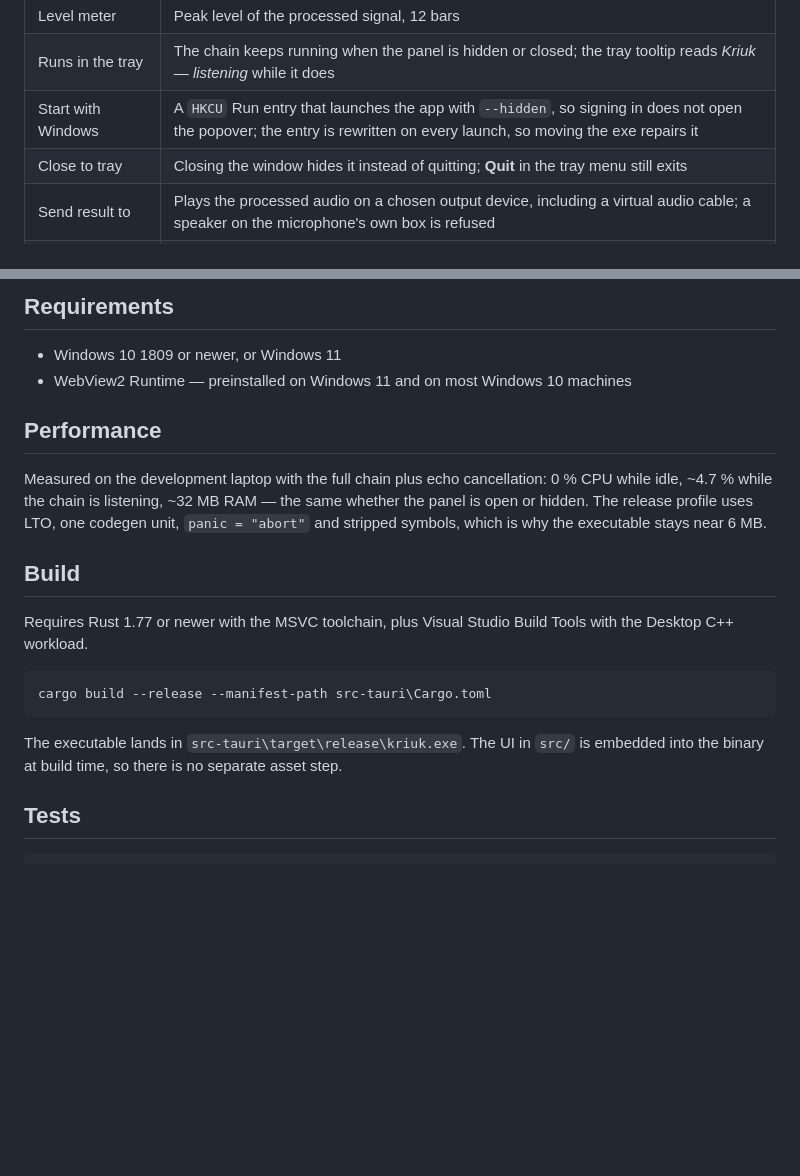
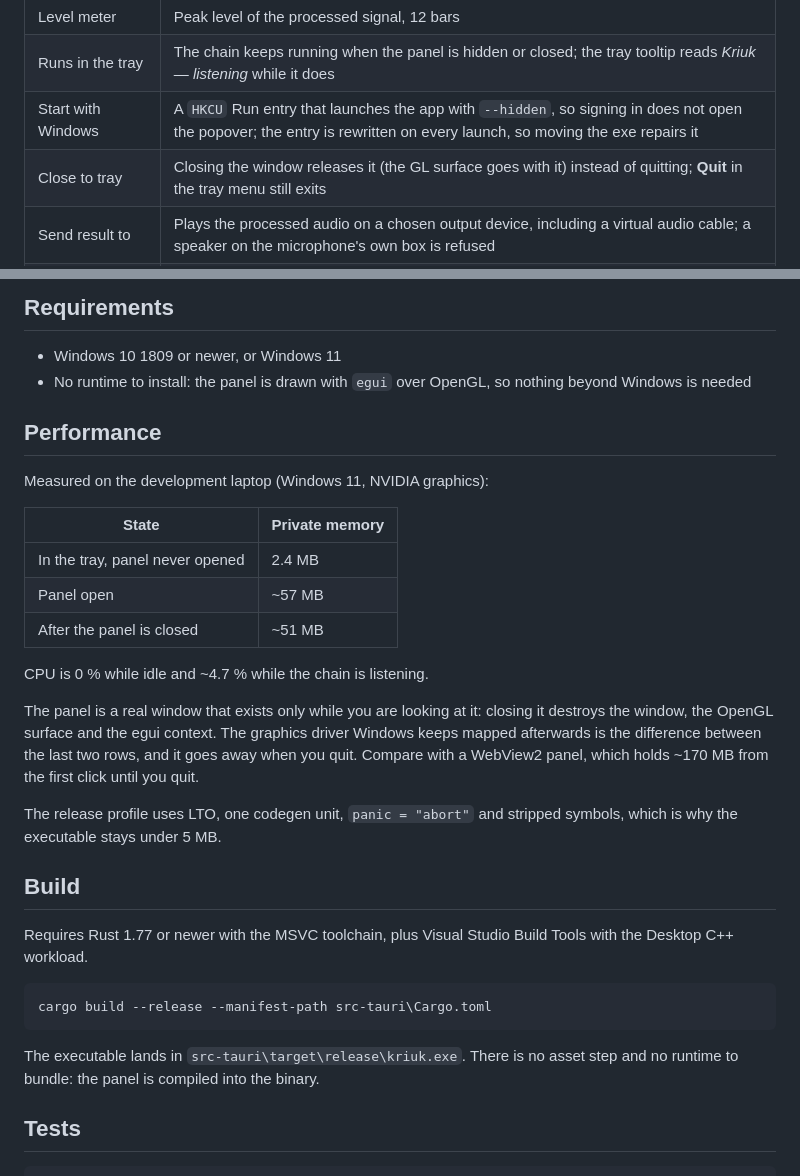
Before and after one commit to Ilhamaji/kriuk, a Markdown page: README.md, 2 parts joined by grey strips. GitHub-like rendering; blank space fills up the shorter version.

````diff
--- a/README.md
+++ b/README.md
@@ -35,7 +36,7 @@ that ships inside the binary, and nothing leaves the device.
 | Level meter | Peak level of the processed signal, 12 bars |
 | Runs in the tray | The chain keeps running when the panel is hidden or closed; the tray tooltip reads *Kriuk — listening* while it does |
 | Start with Windows | A `HKCU` Run entry that launches the app with `--hidden`, so signing in does not open the popover; the entry is rewritten on every launch, so moving the exe repairs it |
-| Close to tray | Closing the window hides it instead of quitting; **Quit** in the tray menu still exits |
+| Close to tray | Closing the window releases it (the GL surface goes with it) instead of quitting; **Quit** in the tray menu still exits |
 | Send result to | Plays the processed audio on a chosen output device, including a virtual audio cable; a speaker on the microphone's own box is refused |
 | Language | English by default, Indonesian available in Settings; the tray menu and tooltip follow the choice |
 | Appearance | Light or dark, follows the system theme on first run |
@@ -78,15 +79,29 @@ Releases are built by GitHub Actions from the tag; see
 ## Requirements
 
 - Windows 10 1809 or newer, or Windows 11
-- WebView2 Runtime — preinstalled on Windows 11 and on most Windows 10 machines
+- No runtime to install: the panel is drawn with `egui` over OpenGL, so nothing
+  beyond Windows is needed
 
 ## Performance
 
-Measured on the development laptop with the full chain plus echo cancellation:
-0 % CPU while idle, ~4.7 % while the chain is listening, ~32 MB RAM — the same
-whether the panel is open or hidden. The release profile uses LTO, one codegen
-unit, `panic = "abort"` and stripped symbols, which is why the executable stays
-near 6 MB.
+Measured on the development laptop (Windows 11, NVIDIA graphics):
+
+| State | Private memory |
+| --- | --- |
+| In the tray, panel never opened | 2.4 MB |
+| Panel open | ~57 MB |
+| After the panel is closed | ~51 MB |
+
+CPU is 0 % while idle and ~4.7 % while the chain is listening.
+
+The panel is a real window that exists only while you are looking at it: closing
+it destroys the window, the OpenGL surface and the egui context. The graphics
+driver Windows keeps mapped afterwards is the difference between the last two
+rows, and it goes away when you quit. Compare with a WebView2 panel, which holds
+~170 MB from the first click until you quit.
+
+The release profile uses LTO, one codegen unit, `panic = "abort"` and stripped
+symbols, which is why the executable stays under 5 MB.
 
 ## Build
 
@@ -97,8 +112,8 @@ Tools with the Desktop C++ workload.
 cargo build --release --manifest-path src-tauri\Cargo.toml
 ```
 
-The executable lands in `src-tauri\target\release\kriuk.exe`. The UI in `src/`
-is embedded into the binary at build time, so there is no separate asset step.
+The executable lands in `src-tauri\target\release\kriuk.exe`. There is no asset
+step and no runtime to bundle: the panel is compiled into the binary.
 
 ## Tests
 
````
Also changed, not shown: other parts of README.md (+10 -8 lines), docs/screenshot.png, 7 other files.
